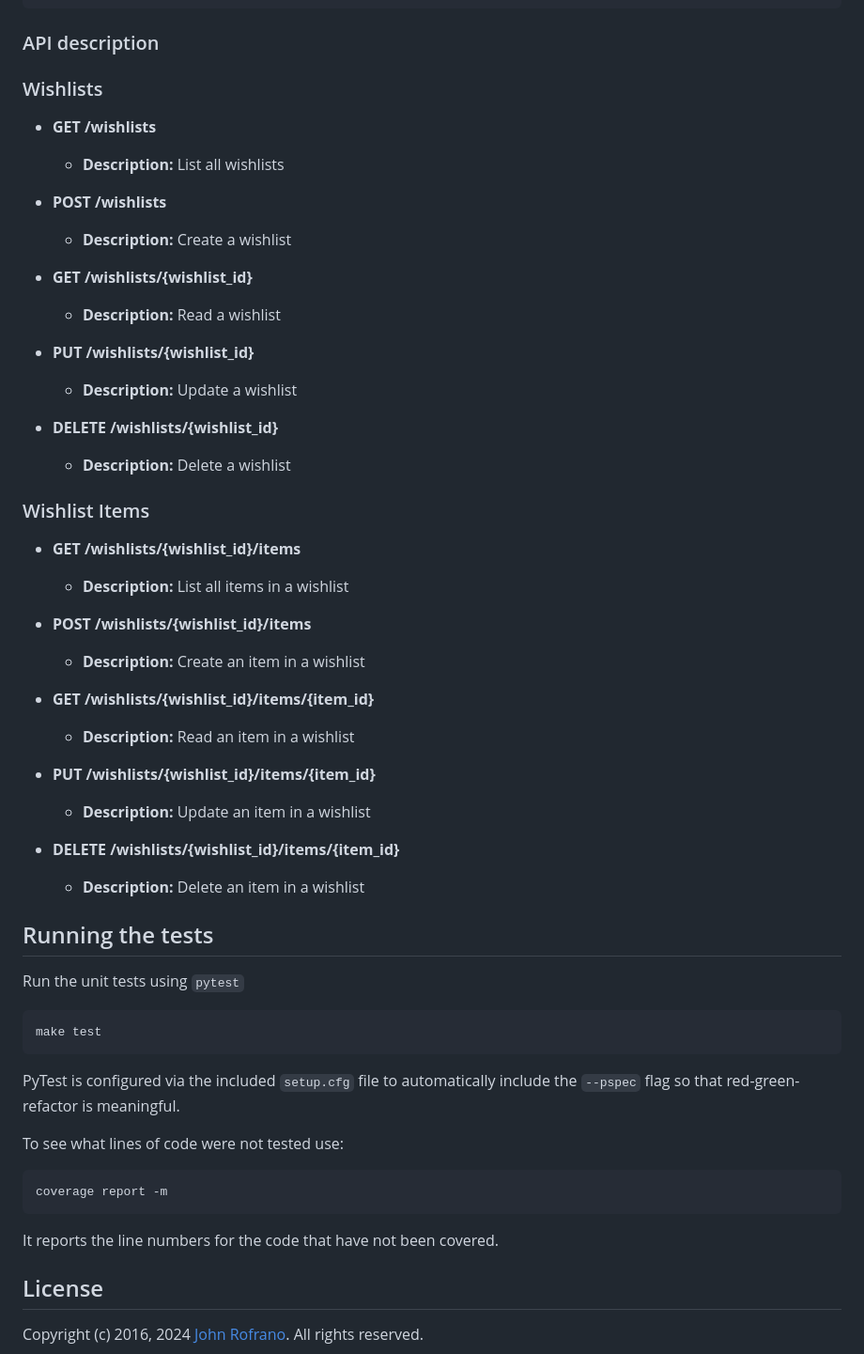
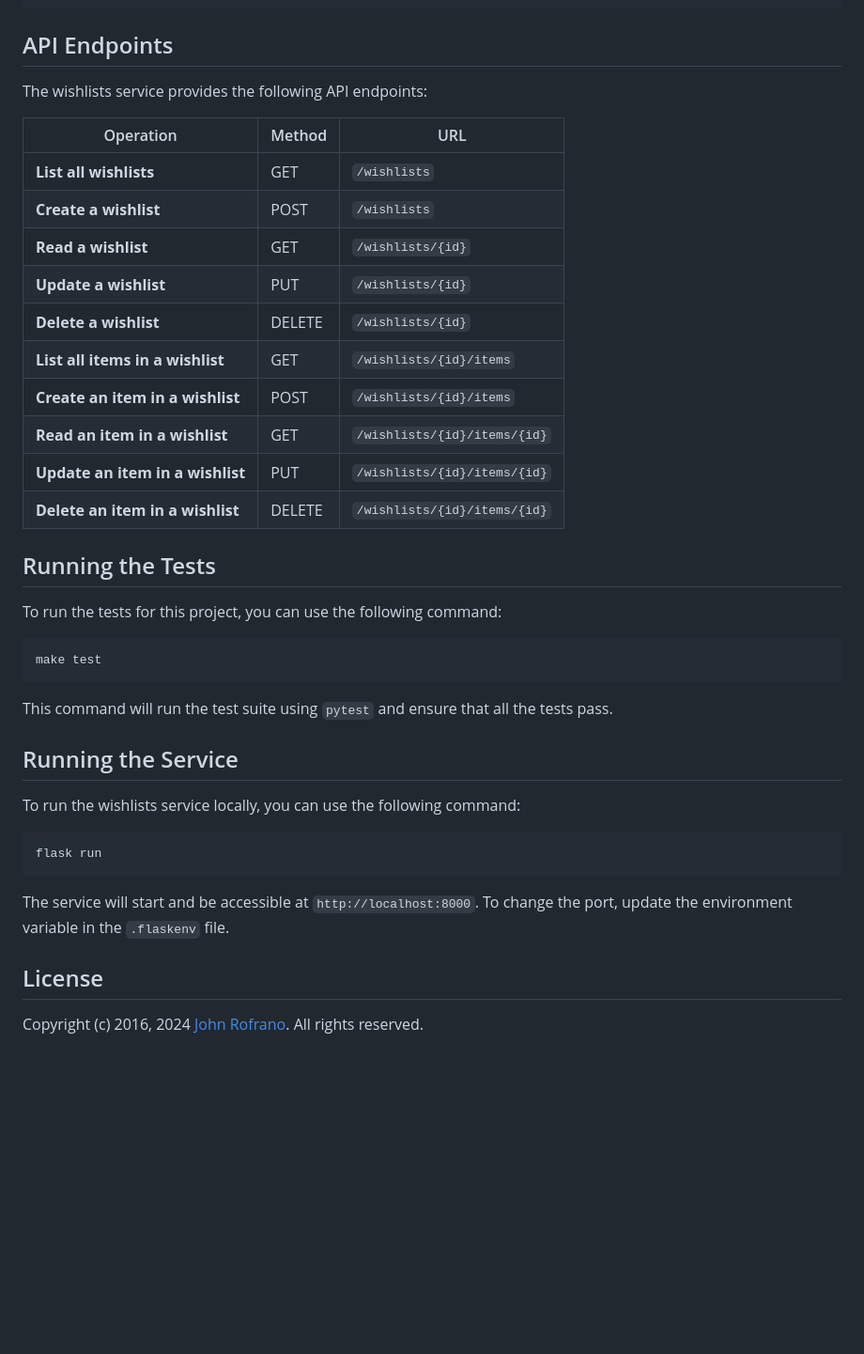
Before and after one commit to CSCI-GA-2820-SU24-001/wishlists, a Markdown page: README.md, the part around the change printed below. Shown: that part at 94% size. Drawn GitHub-style; blank space fills up the shorter version.

Commit message:
complete README

````diff
--- a/README.md
+++ b/README.md
@@ -56,58 +36,42 @@ tests/                     - test cases package
 ├── test_models.py         - test suite for business models
 └── test_routes.py         - test suite for service routes
 ```
-### API description
-### Wishlists
+## API Endpoints
+The wishlists service provides the following API endpoints:
 
-- **GET /wishlists**
-  - **Description:** List all wishlists
+| Operation                         | Method | URL                                          |
+|-----------------------------------|--------|----------------------------------------------|
+| **List all wishlists**            | GET    | `/wishlists`                                 |
+| **Create a wishlist**             | POST   | `/wishlists`                                 |
+| **Read a wishlist**               | GET    | `/wishlists/{id}`                            |
+| **Update a wishlist**             | PUT    | `/wishlists/{id}`                            |
+| **Delete a wishlist**             | DELETE | `/wishlists/{id}`                            |
+| **List all items in a wishlist**  | GET    | `/wishlists/{id}/items`                      |
+| **Create an item in a wishlist**  | POST   | `/wishlists/{id}/items`                      |
+| **Read an item in a wishlist**    | GET    | `/wishlists/{id}/items/{id}`                 |
+| **Update an item in a wishlist**  | PUT    | `/wishlists/{id}/items/{id}`                 |
+| **Delete an item in a wishlist**  | DELETE | `/wishlists/{id}/items/{id}`                 |
 
-- **POST /wishlists**
-  - **Description:** Create a wishlist
 
-- **GET /wishlists/{wishlist_id}**
-  - **Description:** Read a wishlist
+## Running the Tests
 
-- **PUT /wishlists/{wishlist_id}**
-  - **Description:** Update a wishlist
+To run the tests for this project, you can use the following command:
 
-- **DELETE /wishlists/{wishlist_id}**
-  - **Description:** Delete a wishlist
-
-### Wishlist Items
-
-- **GET /wishlists/{wishlist_id}/items**
-  - **Description:** List all items in a wishlist
-
-- **POST /wishlists/{wishlist_id}/items**
-  - **Description:** Create an item in a wishlist
-
-- **GET /wishlists/{wishlist_id}/items/{item_id}**
-  - **Description:** Read an item in a wishlist
-
-- **PUT /wishlists/{wishlist_id}/items/{item_id}**
-  - **Description:** Update an item in a wishlist
-
-- **DELETE /wishlists/{wishlist_id}/items/{item_id}**
-  - **Description:** Delete an item in a wishlist
-
-## Running the tests
-
-Run the unit tests using `pytest`
-
-```shell
+```bash
 make test
 ```
 
-PyTest is configured via the included `setup.cfg` file to automatically include the `--pspec` flag so that red-green-refactor is meaningful.
+This command will run the test suite using `pytest` and ensure that all the tests pass.
 
-To see what lines of code were not tested use:
+## Running the Service
 
-```shell
-coverage report -m
+To run the wishlists service locally, you can use the following command:
+
+```bash
+flask run
 ```
 
-It reports the line numbers for the code that have not been covered.
+The service will start and be accessible at `http://localhost:8000`. To change the port, update the environment variable in the `.flaskenv` file.
 
 
 ## License
````
Also changed, not shown: other parts of README.md (+1 -21 lines).
